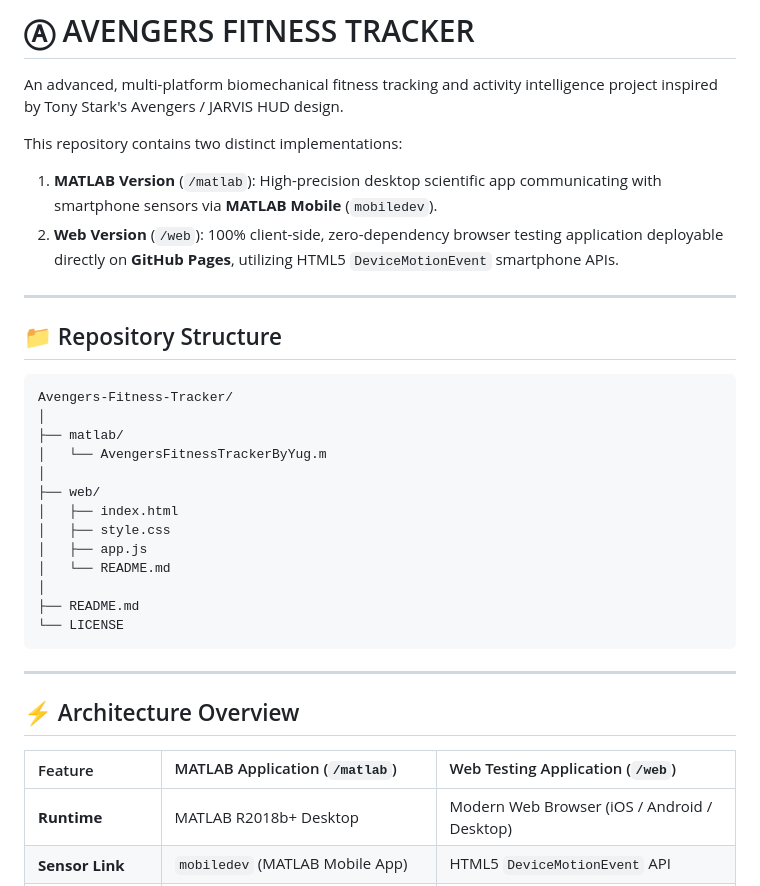
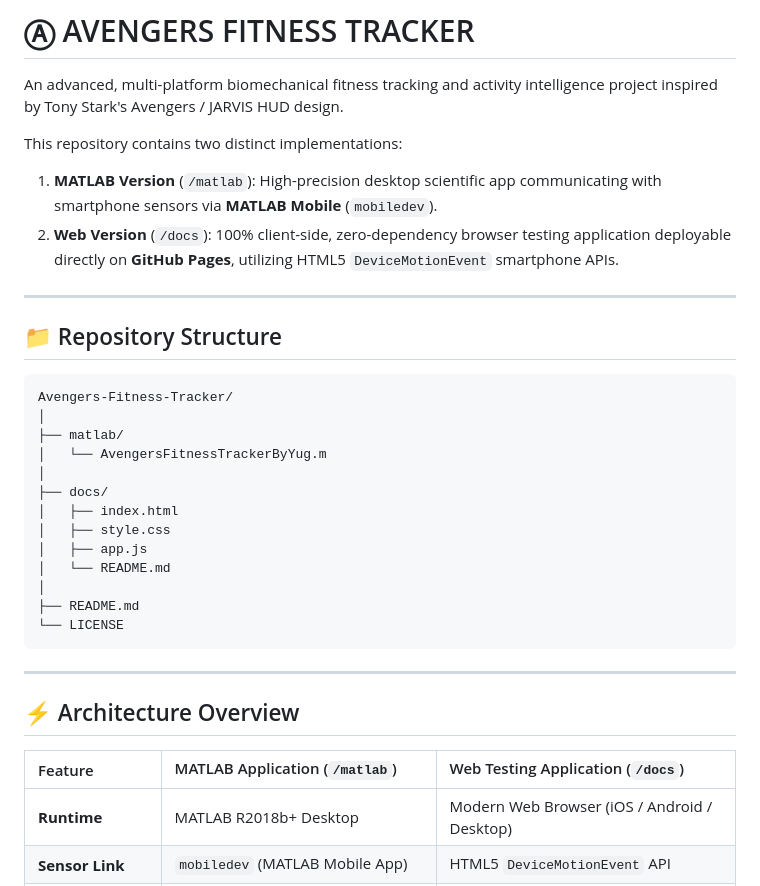
Before and after one commit to YugangGaurav/Avengers-Fitness-Tracker, a Markdown page: README.md, the part around the change. Rendered like a GitHub page.

Commit message:
Update README to reflect new docs directory

```diff
--- a/README.md
+++ b/README.md
@@ -4,7 +4,7 @@ An advanced, multi-platform biomechanical fitness tracking and activity intellig
 
 This repository contains two distinct implementations:
 1. **MATLAB Version** (`/matlab`): High-precision desktop scientific app communicating with smartphone sensors via **MATLAB Mobile** (`mobiledev`).
-2. **Web Version** (`/web`): 100% client-side, zero-dependency browser testing application deployable directly on **GitHub Pages**, utilizing HTML5 `DeviceMotionEvent` smartphone APIs.
+2. **Web Version** (`/docs`): 100% client-side, zero-dependency browser testing application deployable directly on **GitHub Pages**, utilizing HTML5 `DeviceMotionEvent` smartphone APIs.
 
 ---
 
@@ -16,7 +16,7 @@ Avengers-Fitness-Tracker/
 ├── matlab/
 │   └── AvengersFitnessTrackerByYug.m
 │
-├── web/
+├── docs/
 │   ├── index.html
 │   ├── style.css
 │   ├── app.js
@@ -30,7 +30,7 @@ Avengers-Fitness-Tracker/
 
 ## ⚡ Architecture Overview
 
-| Feature | MATLAB Application (`/matlab`) | Web Testing Application (`/web`) |
+| Feature | MATLAB Application (`/matlab`) | Web Testing Application (`/docs`) |
 | :--- | :--- | :--- |
 | **Runtime** | MATLAB R2018b+ Desktop | Modern Web Browser (iOS / Android / Desktop) |
 | **Sensor Link** | `mobiledev` (MATLAB Mobile App) | HTML5 `DeviceMotionEvent` API |
```
